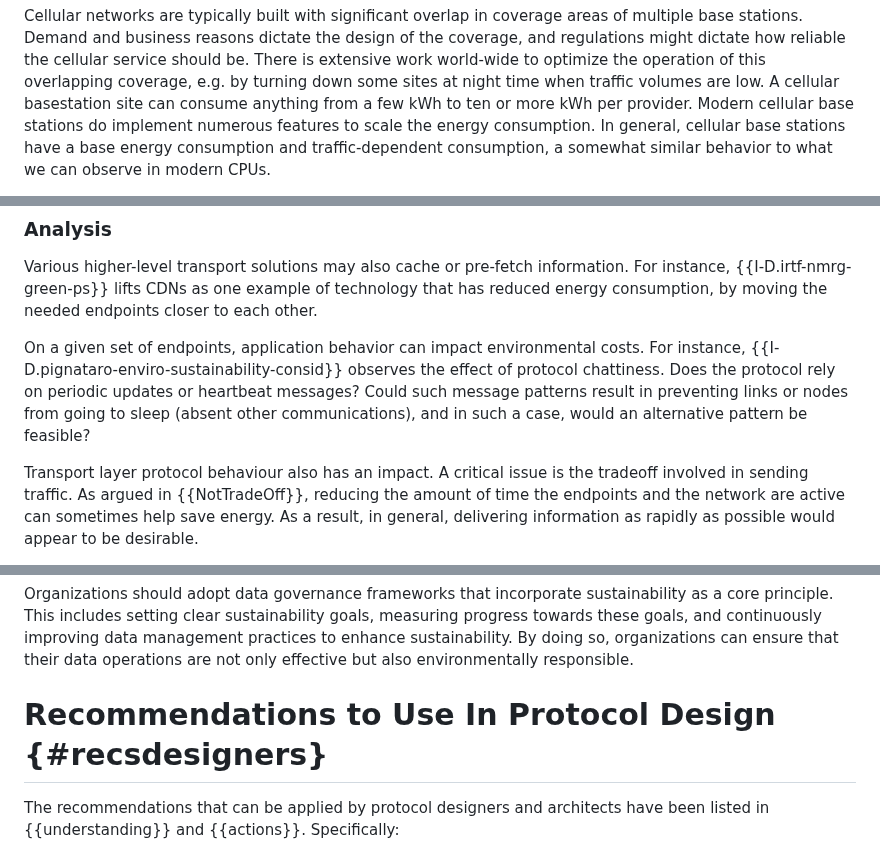
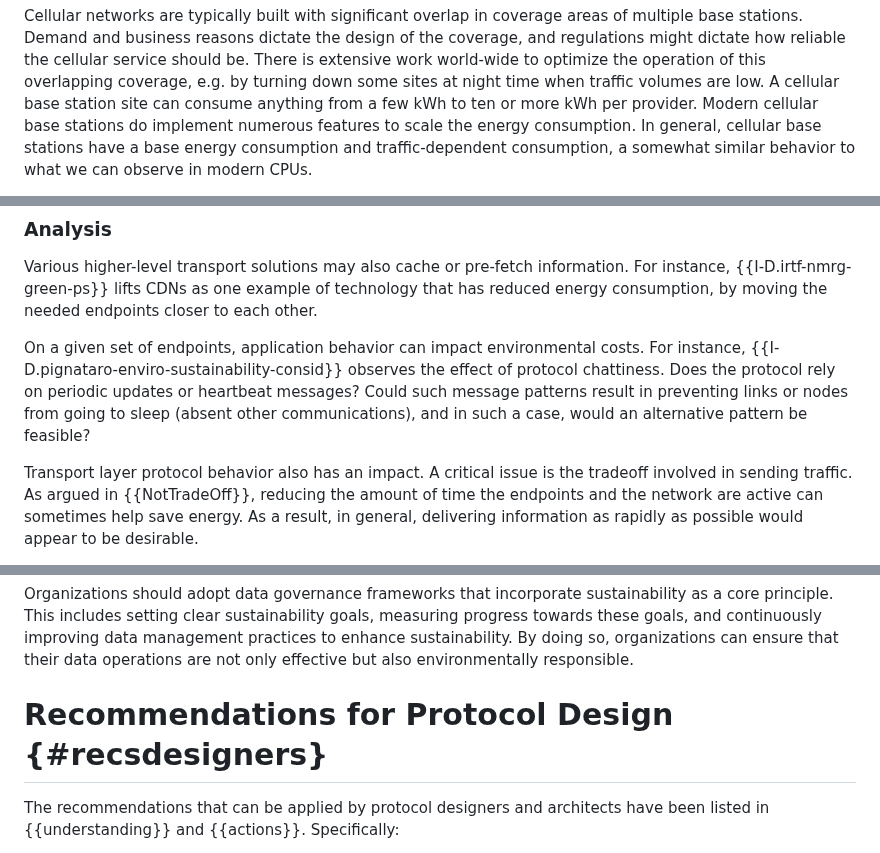
Before and after one commit to jariarkko/draft-eimpact-arch-considerations, a Markdown page: draft-various-eimpact-arch-considerations.md, 3 parts joined by grey strips. Drawn GitHub-style.

```diff
--- a/draft-various-eimpact-arch-considerations.md
+++ b/draft-various-eimpact-arch-considerations.md
@@ -643,7 +643,7 @@ the design of the coverage, and regulations might dictate how reliable
 the cellular service should be. There is extensive work world-wide to
 optimize the operation of this overlapping coverage, e.g. by turning down
 some sites at night time when traffic volumes are low. A cellular
-basestation site can consume anything from a few kWh to ten or more
+base station site can consume anything from a few kWh to ten or more
 kWh per provider. Modern cellular base stations do implement numerous
 features to scale the energy consumption. In general, cellular base
 stations have a base energy consumption and traffic-dependent
@@ -781,7 +781,7 @@ chattiness. Does the protocol rely on periodic updates or heartbeat messages? Co
 patterns result in preventing links or nodes from going to sleep (absent other communications),
 and in such a case, would an alternative pattern be feasible?
 
-Transport layer protocol behaviour also has an impact.
+Transport layer protocol behavior also has an impact.
 A critical issue is the tradeoff involved in sending traffic. As
 argued in {{NotTradeOff}}, reducing
 the amount of time the endpoints and the network are active can
@@ -995,7 +995,7 @@ sustainability. By doing so, organizations can ensure that their data
 operations are not only effective but also environmentally
 responsible.
 
-# Recommendations to Use In Protocol Design {#recsdesigners}
+# Recommendations for Protocol Design {#recsdesigners}
 
 The recommendations that can be applied by protocol designers and
 architects have been listed in {{understanding}} and
```
Also changed, not shown: other parts of draft-various-eimpact-arch-considerations.md (+30 -30 lines).
